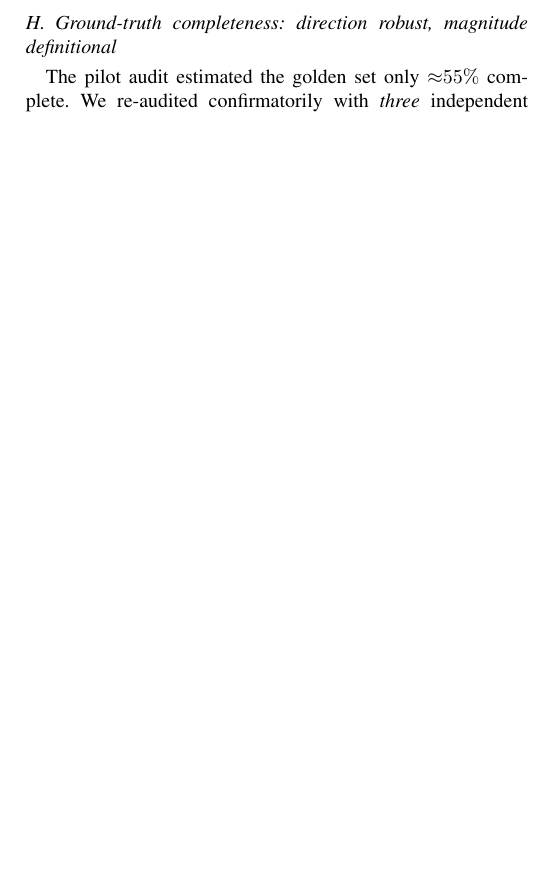
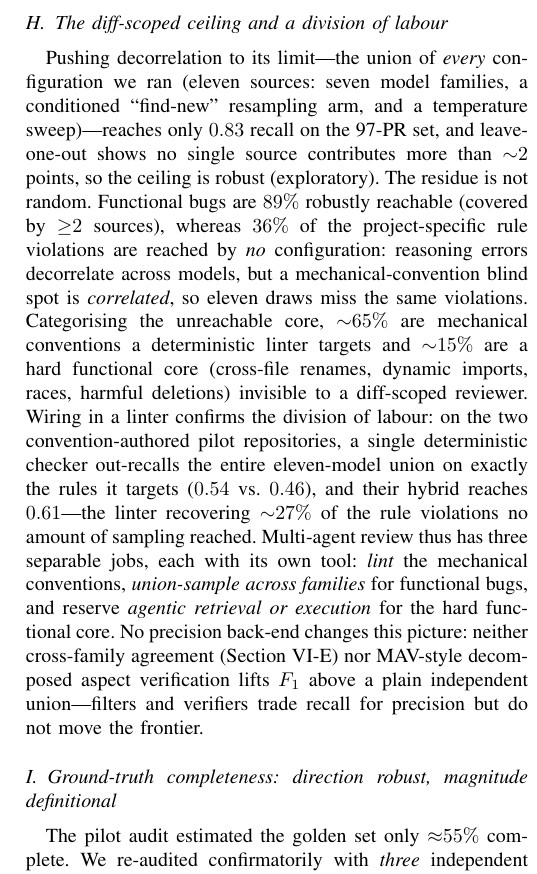
Before and after one commit to SharonHuang77/rap-review-research, a LaTeX paper (docs/paper/capstone_week12_full.tex): part of one column of page 8 of 9, cut at the place of the change, the shorter picture padded with empty space. Compiled offline with pdfLaTeX.

Commit message:
docs(paper): add diff-scoped ceiling + division-of-labour subsection (doc-17 sec 8/10/11)
Fold the exploratory ceiling results into capstone_week12_full.tex Results: oracle
reachable-set ceiling 0.83 (leave-one-out robust); residue = ~65% lint-targetable
convention + ~15% functional hard-core; one deterministic linter out-recalls the
11-model union on mechanical rules (0.54 vs 0.46, hybrid 0.61); the three-tools
division of labour; and no precision back-end (cross-family agreement or MAV-style
aspect verification) beats a plain independent union. Compiles clean (pdflatex
2-pass, refs/cites resolve, PDF 1520KB).

Co-Authored-By: Claude Opus 4.8 <noreply@anthropic.com>

```diff
--- a/docs/paper/capstone_week12_full.tex
+++ b/docs/paper/capstone_week12_full.tex
@@ -762,6 +762,32 @@ defect (localization slop, not hallucination), and 91\% of false positives
 are low/medium severity---the arms' high-severity findings are almost
 always real.
 
+\subsection{The diff-scoped ceiling and a division of labour}
+\label{sec:ceiling}
+Pushing decorrelation to its limit---the union of \emph{every} configuration we
+ran (eleven sources: seven model families, a conditioned ``find-new'' resampling
+arm, and a temperature sweep)---reaches only $0.83$ recall on the 97-PR set, and
+leave-one-out shows no single source contributes more than ${\sim}2$ points, so the
+ceiling is robust (exploratory). The residue is not random. Functional bugs are
+$89\%$ robustly reachable (covered by ${\geq}2$ sources), whereas $36\%$ of the
+project-specific rule violations are reached by \emph{no} configuration: reasoning
+errors decorrelate across models, but a mechanical-convention blind spot is
+\emph{correlated}, so eleven draws miss the same violations. Categorising the
+unreachable core, ${\sim}65\%$ are mechanical conventions a deterministic linter
+targets and ${\sim}15\%$ are a hard functional core (cross-file renames, dynamic
+imports, races, harmful deletions) invisible to a diff-scoped reviewer. Wiring in a
+linter confirms the division of labour: on the two convention-authored pilot
+repositories, a single deterministic checker out-recalls the entire eleven-model
+union on exactly the rules it targets ($0.54$ vs.\ $0.46$), and their hybrid reaches
+$0.61$---the linter recovering ${\sim}27\%$ of the rule violations no amount of
+sampling reached. Multi-agent review thus has three separable jobs, each with its
+own tool: \emph{lint} the mechanical conventions, \emph{union-sample across
+families} for functional bugs, and reserve \emph{agentic retrieval or execution} for
+the hard functional core. No precision back-end changes this picture: neither
+cross-family agreement (Section~\ref{sec:hetero}) nor MAV-style decomposed aspect
+verification lifts $F_1$ above a plain independent union---filters and verifiers
+trade recall for precision but do not move the frontier.
+
 \subsection{Ground-truth completeness: direction robust, magnitude
 definitional}
 \label{sec:completeness}
```
Also changed, not shown: docs/paper/capstone_week12_full.pdf.
